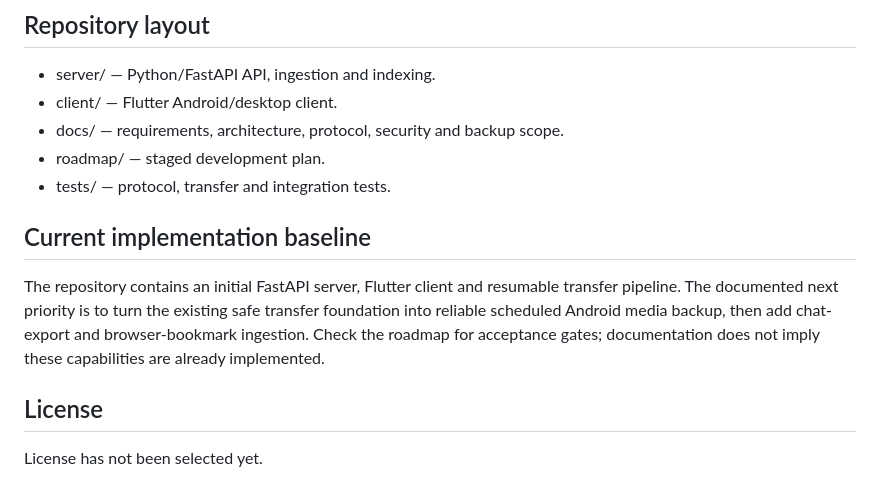
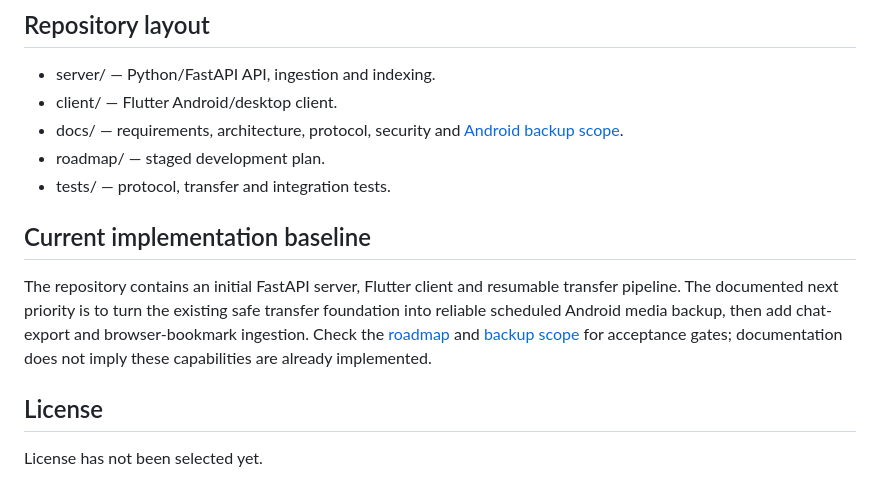
Before and after one commit to kotmartovskiy/phone-vault, a Markdown page: README.md, the part around the change. GitHub-like rendering.

Commit message:
docs: link Android backup scope

```diff
--- a/README.md
+++ b/README.md
@@ -64,13 +64,13 @@ Phone Vault's immediate job is dependable collection and preservation. Ai-gatewa
 
 - server/ — Python/FastAPI API, ingestion and indexing.
 - client/ — Flutter Android/desktop client.
-- docs/ — requirements, architecture, protocol, security and backup scope.
+- docs/ — requirements, architecture, protocol, security and [Android backup scope](docs/ANDROID_BACKUP_SCOPE.md).
 - roadmap/ — staged development plan.
 - tests/ — protocol, transfer and integration tests.
 
 ## Current implementation baseline
 
-The repository contains an initial FastAPI server, Flutter client and resumable transfer pipeline. The documented next priority is to turn the existing safe transfer foundation into reliable scheduled Android media backup, then add chat-export and browser-bookmark ingestion. Check the roadmap for acceptance gates; documentation does not imply these capabilities are already implemented.
+The repository contains an initial FastAPI server, Flutter client and resumable transfer pipeline. The documented next priority is to turn the existing safe transfer foundation into reliable scheduled Android media backup, then add chat-export and browser-bookmark ingestion. Check the [roadmap](ROADMAP.md) and [backup scope](docs/ANDROID_BACKUP_SCOPE.md) for acceptance gates; documentation does not imply these capabilities are already implemented.
 
 ## License
 
```
